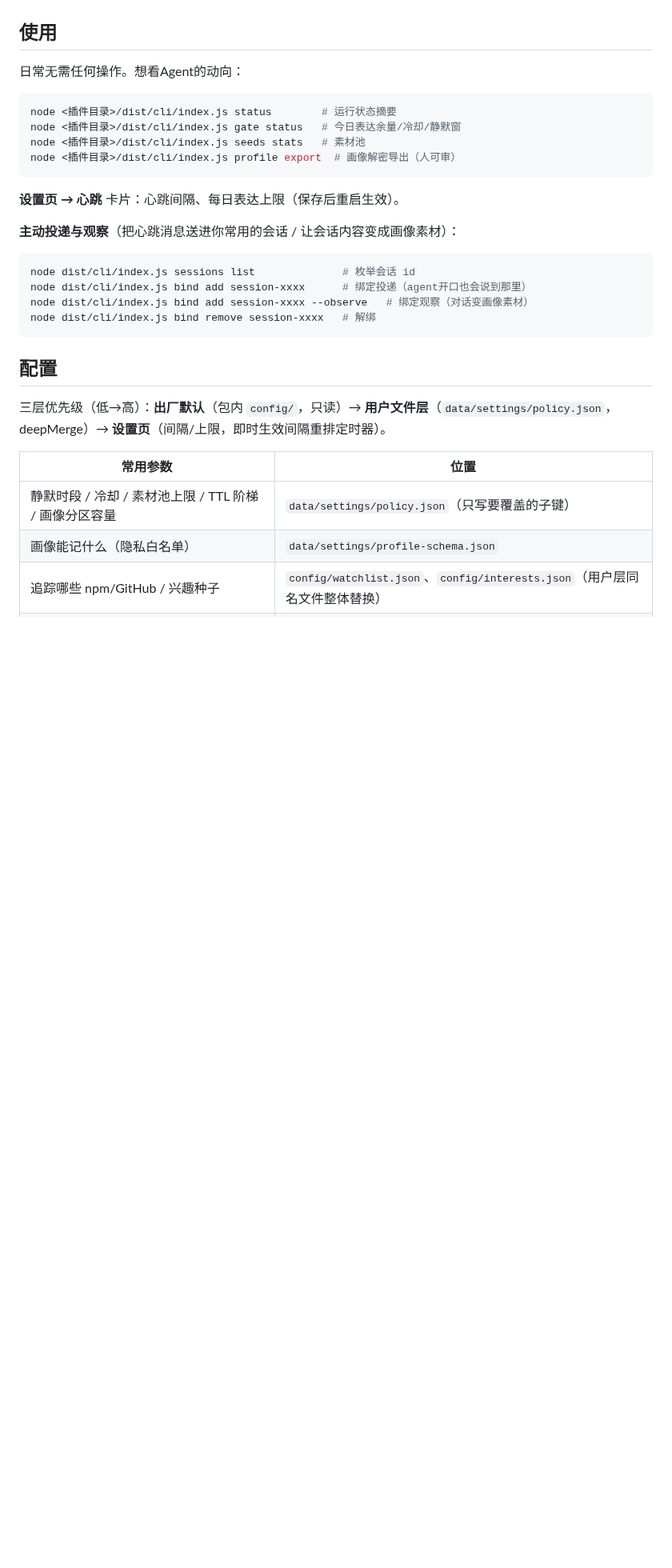
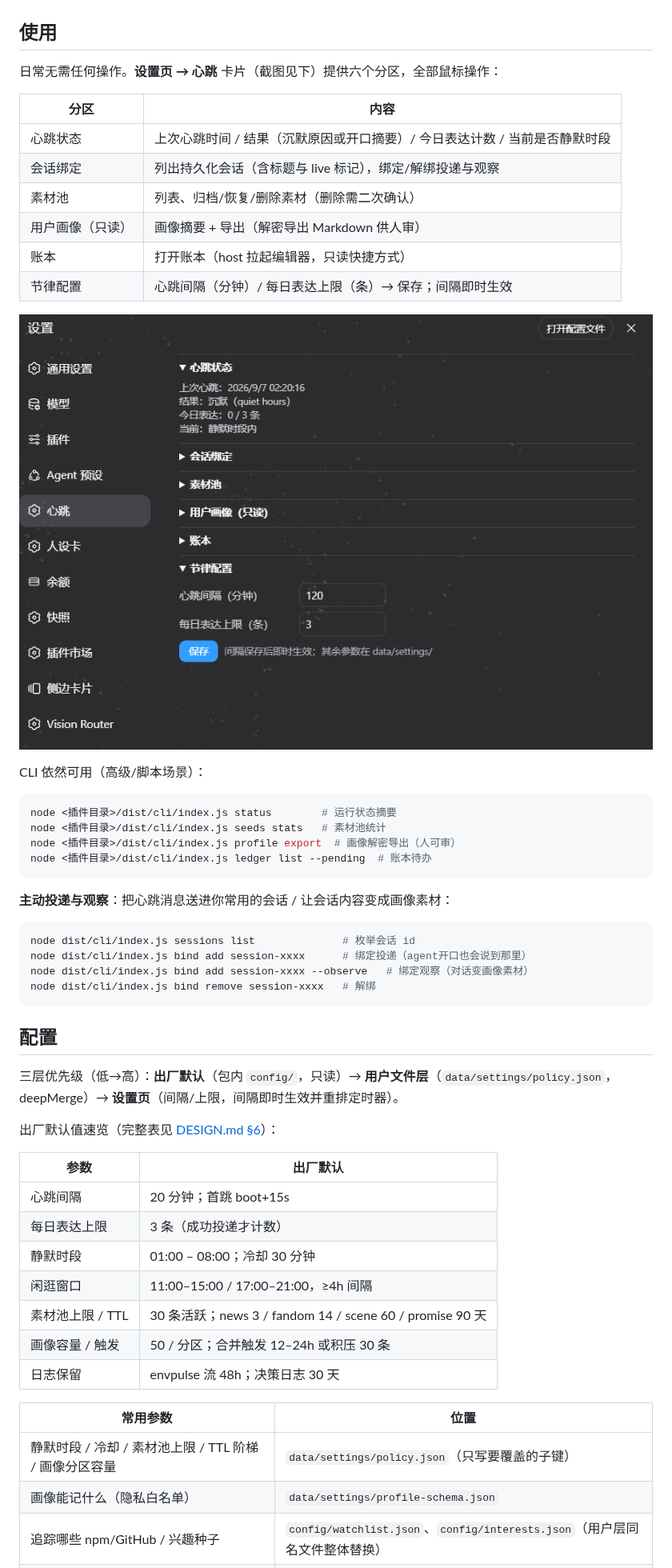
Before and after one commit to Kanadego/dsh-heartbeat, a Markdown page: README.md, the part around one of its changes. Shown at 80% size. Drawn GitHub-style; pictures changed too: docs/settings-heartbeat-ui.png (added); blank space fills up the shorter version.

Commit message:
docs: UI 六分区卡片截图 + README/DESIGN 更新至 M6 状态
- README: 设置页心跳卡片使用表 + 脱敏截图(docs/settings-heartbeat-ui.png)
- README: 出厂默认值速览表(config/policy.json 原文), 测试数 88→105
- README: 删不存在的 gate status 命令
- DESIGN: §4.7 ui 行改 M6 RPC 六分区; §7.2/§7.3 清 gate status 残留
- DESIGN: §12#2 绑定管理已上 UI, CLI 兜底保留; §1/§9 测试数 105

````diff
--- a/README.md
+++ b/README.md
@@ -43,18 +43,29 @@ dsh plugin --profile web remove dsh-heartbeat
 
 ## 使用
 
-日常无需任何操作。想看Agent的动向：
+日常无需任何操作。**设置页 → 心跳** 卡片（截图见下）提供六个分区，全部鼠标操作：
+
+| 分区 | 内容 |
+|---|---|
+| 心跳状态 | 上次心跳时间 / 结果（沉默原因或开口摘要）/ 今日表达计数 / 当前是否静默时段 |
+| 会话绑定 | 列出持久化会话（含标题与 live 标记），绑定/解绑投递与观察 |
+| 素材池 | 列表、归档/恢复/删除素材（删除需二次确认） |
+| 用户画像（只读） | 画像摘要 + 导出（解密导出 Markdown 供人审） |
+| 账本 | 打开账本（host 拉起编辑器，只读快捷方式） |
+| 节律配置 | 心跳间隔（分钟）/ 每日表达上限（条）→ 保存；间隔即时生效 |
+
+![心跳设置卡片](docs/settings-heartbeat-ui.png)
+
+CLI 依然可用（高级/脚本场景）：
 
 ```powershell
 node <插件目录>/dist/cli/index.js status        # 运行状态摘要
-node <插件目录>/dist/cli/index.js gate status   # 今日表达余量/冷却/静默窗
-node <插件目录>/dist/cli/index.js seeds stats   # 素材池
+node <插件目录>/dist/cli/index.js seeds stats   # 素材池统计
 node <插件目录>/dist/cli/index.js profile export  # 画像解密导出（人可审）
+node <插件目录>/dist/cli/index.js ledger list --pending  # 账本待办
 ```
 
-**设置页 → 心跳** 卡片：心跳间隔、每日表达上限（保存后重启生效）。
-
-**主动投递与观察**（把心跳消息送进你常用的会话 / 让会话内容变成画像素材）：
+**主动投递与观察**：把心跳消息送进你常用的会话 / 让会话内容变成画像素材：
 
 ```powershell
 node dist/cli/index.js sessions list              # 枚举会话 id
@@ -65,7 +76,19 @@ node dist/cli/index.js bind remove session-xxxx   # 解绑
 
 ## 配置
 
-三层优先级（低→高）：**出厂默认**（包内 `config/`，只读）→ **用户文件层**（`data/settings/policy.json`，deepMerge）→ **设置页**（间隔/上限，即时生效间隔重排定时器）。
+三层优先级（低→高）：**出厂默认**（包内 `config/`，只读）→ **用户文件层**（`data/settings/policy.json`，deepMerge）→ **设置页**（间隔/上限，间隔即时生效并重排定时器）。
+
+出厂默认值速览（完整表见 [DESIGN.md §6](DESIGN.md)）：
+
+| 参数 | 出厂默认 |
+|---|---|
+| 心跳间隔 | 20 分钟；首跳 boot+15s |
+| 每日表达上限 | 3 条（成功投递才计数） |
+| 静默时段 | 01:00 – 08:00；冷却 30 分钟 |
+| 闲逛窗口 | 11:00–15:00 / 17:00–21:00，≥4h 间隔 |
+| 素材池上限 / TTL | 30 条活跃；news 3 / fandom 14 / scene 60 / promise 90 天 |
+| 画像容量 / 触发 | 50 / 分区；合并触发 12–24h 或积压 30 条 |
+| 日志保留 | envpulse 流 48h；决策日志 30 天 |
 
 | 常用参数 | 位置 |
 |---|---|
````
Also changed, not shown: other parts of README.md (+2 -4 lines), DESIGN.md (+6 -7 lines).
